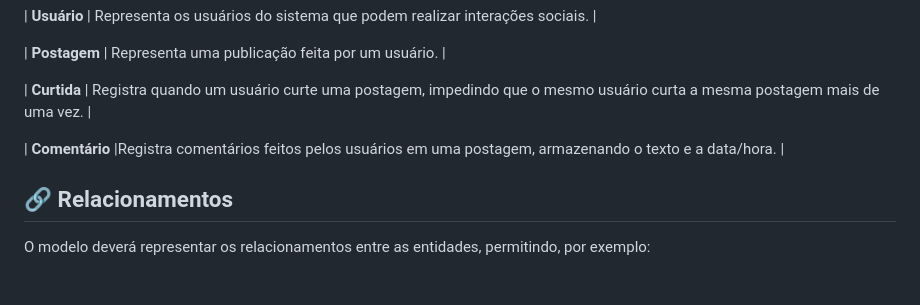
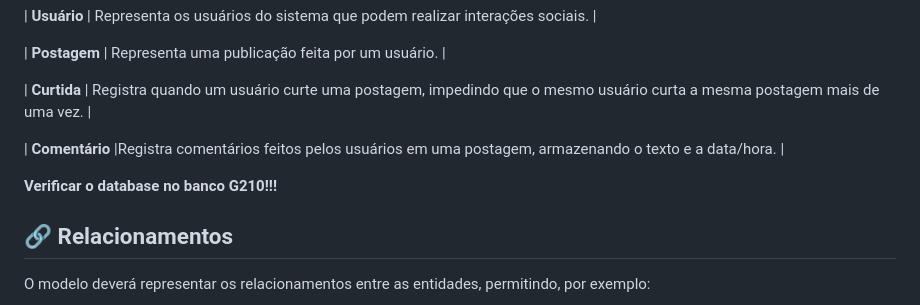
Before and after one commit to josueoliveiraa2006/gestao_natacao, a Markdown page: README.md, the part around one of its changes. Drawn GitHub-style; blank space fills up the shorter version.

```diff
--- a/README.md
+++ b/README.md
@@ -62,6 +62,8 @@ A estrutura do banco de dados será composta pelas principais entidades relacion
 | **Comentário**  |Registra comentários feitos pelos usuários em uma postagem, armazenando o texto e a data/hora. |
 
 
+**Verificar o database no banco G210!!!**
+
 ## 🔗 Relacionamentos
 
 O modelo deverá representar os relacionamentos entre as entidades, permitindo, por exemplo:
```
Also changed, not shown: other parts of README.md (+1 -1 lines).
